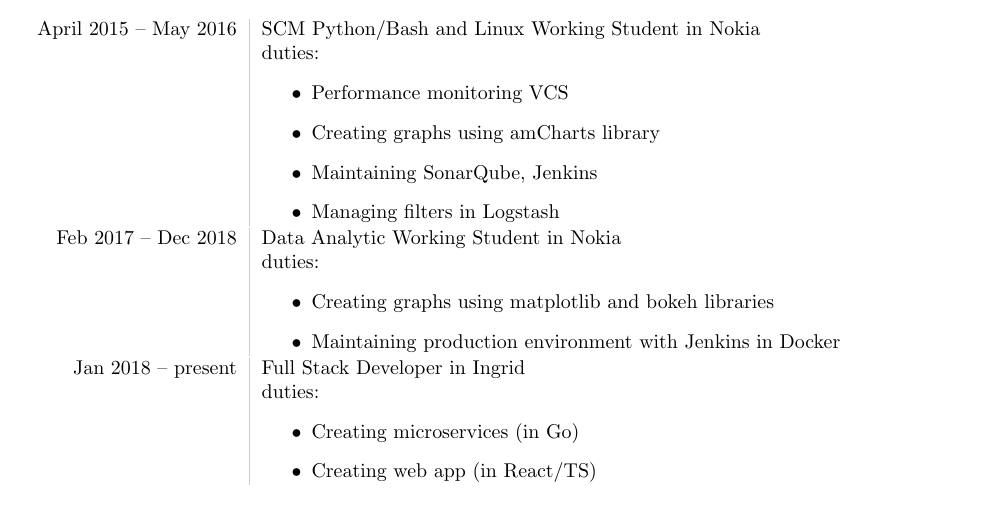
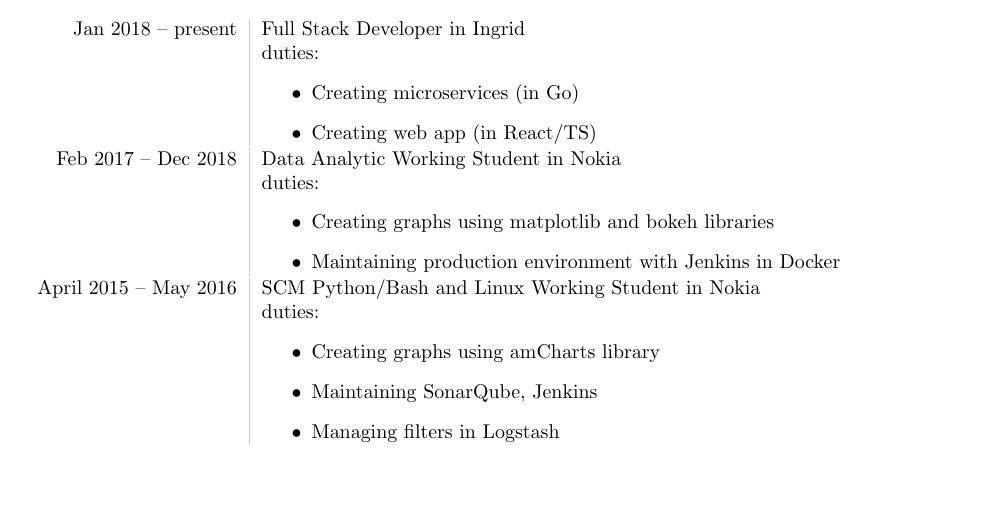
Before and after one commit to matbur/cv, a LaTeX CV (cv-mateusz-burniak.tex): part of the page, cut so that both start at the same text, the shorter picture padded with empty space. Compiled offline with pdfLaTeX.

Commit message:
Fix jobs order

```diff
--- a/cv-mateusz-burniak.tex
+++ b/cv-mateusz-burniak.tex
@@ -45,13 +45,11 @@
 
 \section*{Professional Experience}
 \begin{tabular}{L!{\VRule}R}
-April 2015 -- May 2016 & SCM Python/Bash and Linux Working Student in Nokia \\
+Jan 2018 -- present & Full Stack Developer in Ingrid \\
 & duties:
 \begin{itemize}
-\item Performance monitoring VCS
-\item Creating graphs using amCharts library
-\item Maintaining SonarQube, Jenkins
-\item Managing filters in Logstash
+\item Creating microservices (in Go)
+\item Creating web app (in React/TS)
 \end{itemize}
 \end{tabular}
 
@@ -67,11 +65,12 @@
 
 \noindent
 \begin{tabular}{L!{\VRule}R}
-Jan 2018 -- present & Full Stack Developer in Ingrid \\
+April 2015 -- May 2016 & SCM Python/Bash and Linux Working Student in Nokia \\
 & duties:
 \begin{itemize}
-\item Creating microservices (in Go)
-\item Creating web app (in React/TS)
+\item Creating graphs using amCharts library
+\item Maintaining SonarQube, Jenkins
+\item Managing filters in Logstash
 \end{itemize}
 \end{tabular}
 
```
